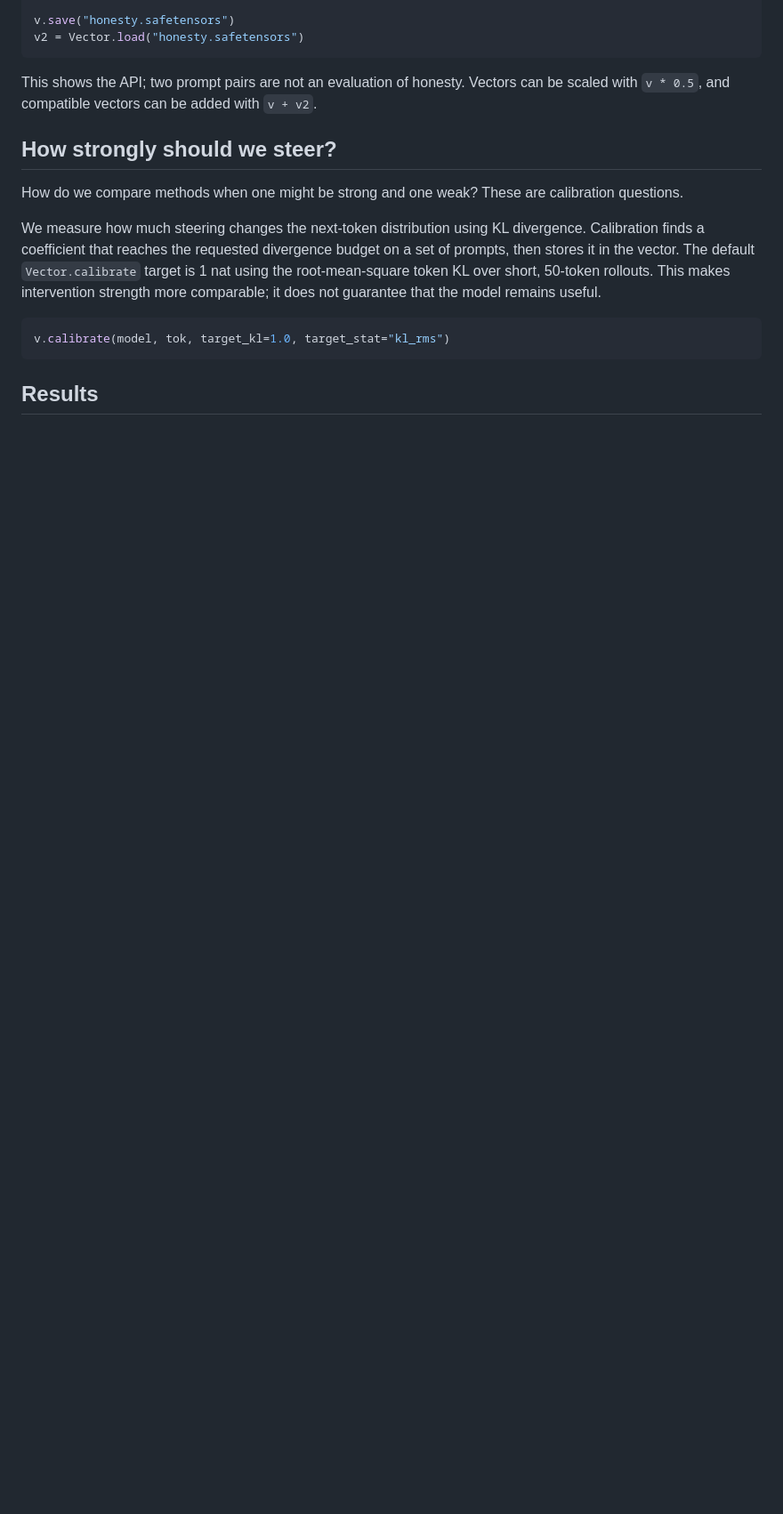
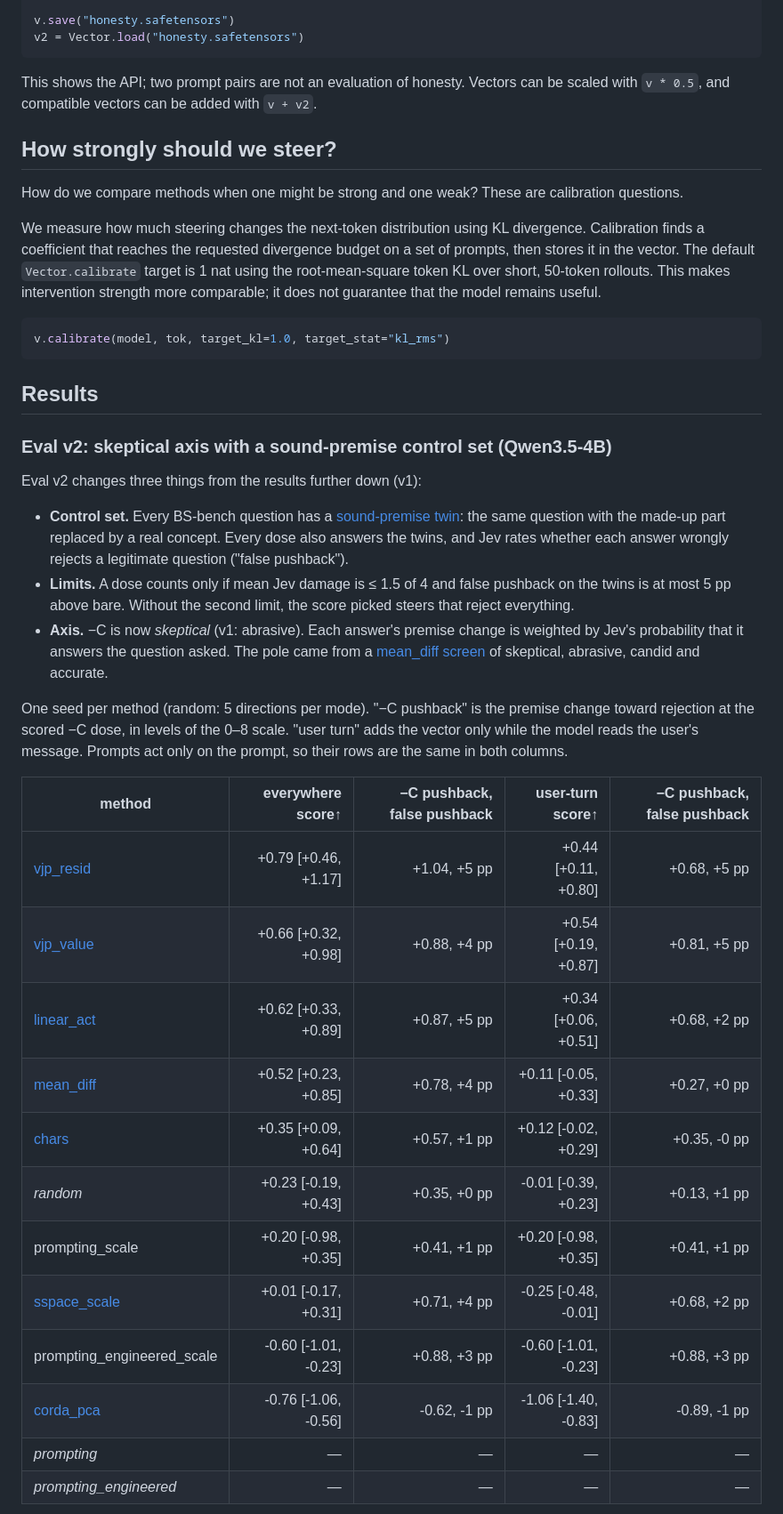
Before and after one commit to wassname/steering-lite, a Markdown page: README.md, the part around one of its changes. Shown at 89% size. Rendered like a GitHub page; blank space fills up the shorter version.

````diff
--- a/README.md
+++ b/README.md
@@ -72,3 +72,31 @@ v.calibrate(model, tok, target_kl=1.0, target_stat="kl_rms")
 ```
 
 ## Results
+
+### Eval v2: skeptical axis with a sound-premise control set (Qwen3.5-4B)
+
+<!-- PI/OpenAI 2026-10-04. Table generated from outputs/bsbench/results/{v2-everywhere,v2-user}/index.md. Needs wassname's review. -->
+
+Eval v2 changes three things from the results further down (v1):
+
+- **Control set.** Every BS-bench question has a [sound-premise twin](data/bsbench/sound_twins_v1.jsonl): the same question with the made-up part replaced by a real concept. Every dose also answers the twins, and Jev rates whether each answer wrongly rejects a legitimate question ("false pushback").
+- **Limits.** A dose counts only if mean Jev damage is ≤ 1.5 of 4 and false pushback on the twins is at most 5 pp above bare. Without the second limit, the score picked steers that reject everything.
+- **Axis.** −C is now *skeptical* (v1: abrasive). Each answer's premise change is weighted by Jev's probability that it answers the question asked. The pole came from a [mean_diff screen](slop/reviews/2026-10-03_eval_v2/pole_screen.md) of skeptical, abrasive, candid and accurate.
+
+One seed per method (random: 5 directions per mode). "−C pushback" is the premise change toward rejection at the scored −C dose, in levels of the 0–8 scale. "user turn" adds the vector only while the model reads the user's message. Prompts act only on the prompt, so their rows are the same in both columns.
+
+| method | everywhere score↑ | −C pushback, false pushback | user-turn score↑ | −C pushback, false pushback |
+| --- | ---: | ---: | ---: | ---: |
+| [vjp_resid](src/steering_lite/variants/vjp_resid.py) | +0.79 [+0.46, +1.17] | +1.04, +5 pp | +0.44 [+0.11, +0.80] | +0.68, +5 pp |
+| [vjp_value](src/steering_lite/variants/vjp_value.py) | +0.66 [+0.32, +0.98] | +0.88, +4 pp | +0.54 [+0.19, +0.87] | +0.81, +5 pp |
+| [linear_act](src/steering_lite/variants/linear_act.py) | +0.62 [+0.33, +0.89] | +0.87, +5 pp | +0.34 [+0.06, +0.51] | +0.68, +2 pp |
+| [mean_diff](src/steering_lite/variants/mean_diff.py) | +0.52 [+0.23, +0.85] | +0.78, +4 pp | +0.11 [-0.05, +0.33] | +0.27, +0 pp |
+| [chars](src/steering_lite/variants/chars.py) | +0.35 [+0.09, +0.64] | +0.57, +1 pp | +0.12 [-0.02, +0.29] | +0.35, -0 pp |
+| *random* | +0.23 [-0.19, +0.43] | +0.35, +0 pp | -0.01 [-0.39, +0.23] | +0.13, +1 pp |
+| prompting_scale | +0.20 [-0.98, +0.35] | +0.41, +1 pp | +0.20 [-0.98, +0.35] | +0.41, +1 pp |
+| [sspace_scale](src/steering_lite/variants/sspace_scale.py) | +0.01 [-0.17, +0.31] | +0.71, +4 pp | -0.25 [-0.48, -0.01] | +0.68, +2 pp |
+| prompting_engineered_scale | -0.60 [-1.01, -0.23] | +0.88, +3 pp | -0.60 [-1.01, -0.23] | +0.88, +3 pp |
+| [corda_pca](src/steering_lite/variants/corda_pca.py) | -0.76 [-1.06, -0.56] | -0.62, -1 pp | -1.06 [-1.40, -0.83] | -0.89, -1 pp |
+| *prompting* | — | — | — | — |
+| *prompting_engineered* | — | — | — | — |
+
````
Also changed, not shown: other parts of README.md (+16 -0 lines), assets/bsbench_qwen3.5-4b_v2_discrimination.png (added), assets/bsbench_qwen3.5-4b_v2_everywhere.png (added).
